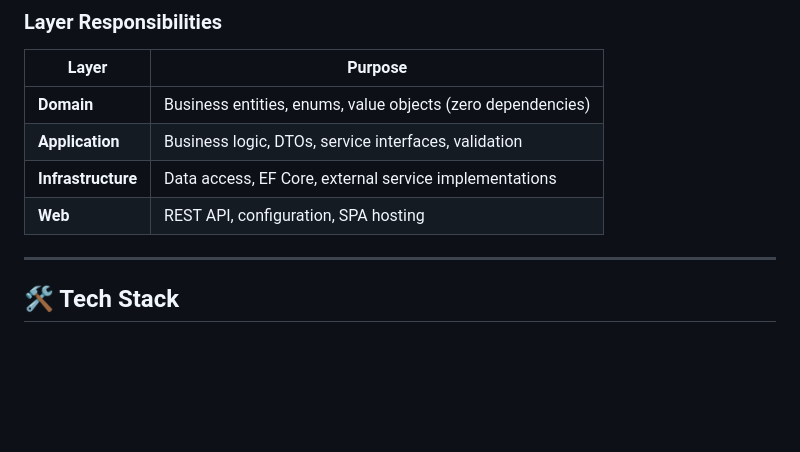
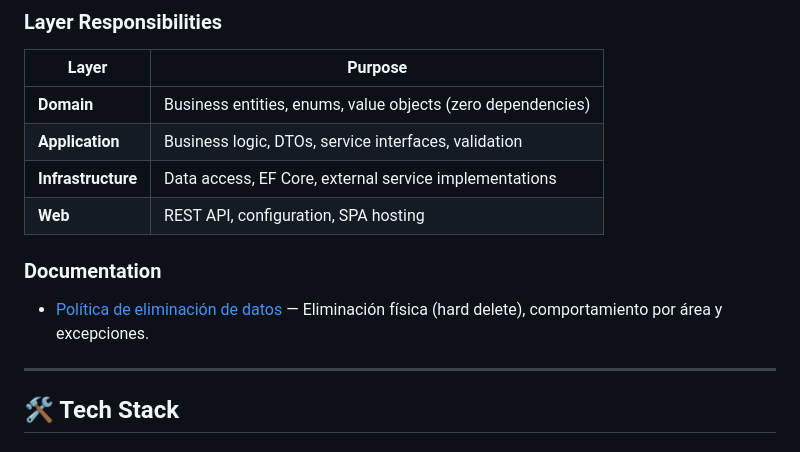
Before and after one commit to Coretech001/Pagly-Enterprise-Payroll-Platform, a Markdown page: README.md, the part around the change. Drawn GitHub-style; blank space fills up the shorter version.

```diff
--- a/README.md
+++ b/README.md
@@ -85,6 +85,10 @@ src/
 | **Application** | Business logic, DTOs, service interfaces, validation |
 | **Infrastructure** | Data access, EF Core, external service implementations |
 | **Web** | REST API, configuration, SPA hosting |
+
+### Documentation
+
+- [Política de eliminación de datos](docs/POLITICA-ELIMINACION.md) — Eliminación física (hard delete), comportamiento por área y excepciones.
 
 ---
 
```
Also changed, not shown: docs/POLITICA-ELIMINACION.md (added, +115 -0 lines).
